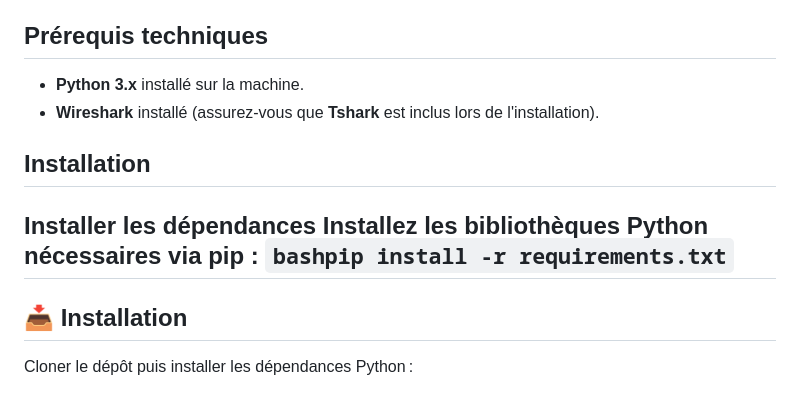
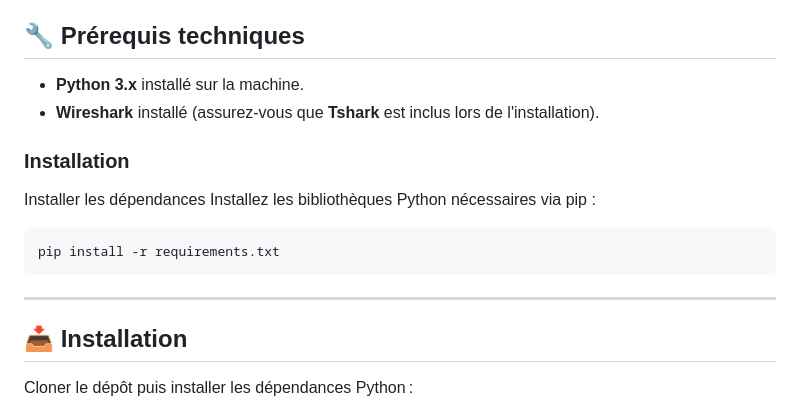
Before and after one commit to JustNS23/NETSCOPE, a Markdown page: README.md, the part around one of its changes. Drawn GitHub-style.

````diff
--- a/README.md
+++ b/README.md
@@ -91,15 +91,19 @@ NETSCOPE transforme des données réseau brutes en informations directement expl
 - **Dépendance réseau :** Wireshark avec **Tshark** accessible dans le `PATH` système (vérifiable via `tshark -v`)
 - **Navigateur :** Un navigateur moderne (Chrome, Firefox, Edge) pour accéder à l’interface web Flask
 
-## Prérequis techniques
+## 🔧 Prérequis techniques
 
 - **Python 3.x** installé sur la machine.
 - **Wireshark** installé (assurez-vous que **Tshark** est inclus lors de l'installation).
 
-## Installation
+### Installation
 
 Installer les dépendances Installez les bibliothèques Python nécessaires via pip :
-```bashpip install -r requirements.txt```
+
+```bash
+pip install -r requirements.txt
+```
+
 ---
 
 ## 📥 Installation
````
Also changed, not shown: other parts of README.md (+7 -7 lines).
